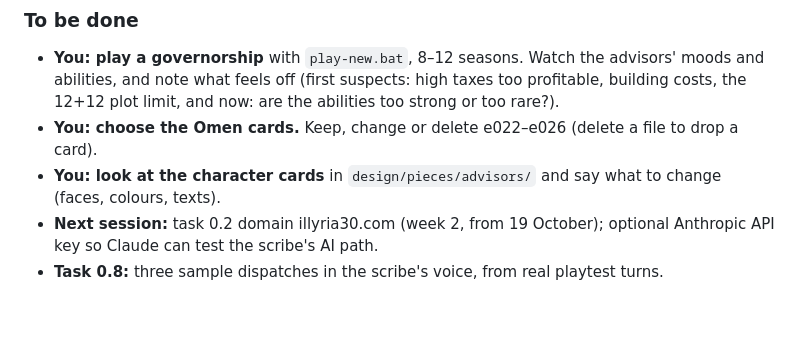
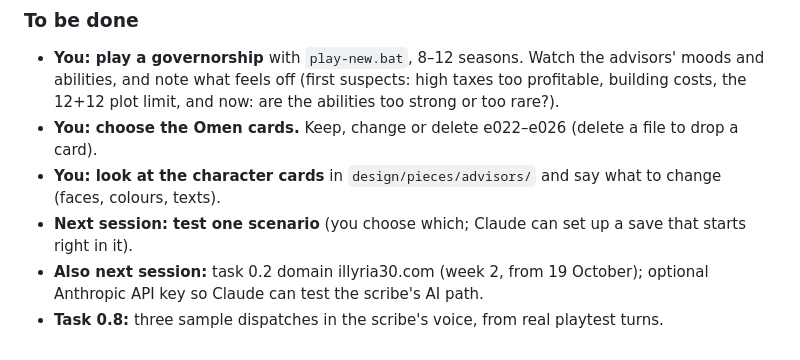
Before and after one commit to mkhailklimov/Illirya, a Markdown page: changelogs/2026-10-12.md, the part around the change. Drawn GitHub-style; blank space fills up the shorter version.

Commit message:
Changelog: next session tests one scenario
Co-Authored-By: Claude Opus 5.5 <noreply@anthropic.com>

```diff
--- a/changelogs/2026-10-12.md
+++ b/changelogs/2026-10-12.md
@@ -33,5 +33,6 @@
 - **You: play a governorship** with `play-new.bat`, 8–12 seasons. Watch the advisors' moods and abilities, and note what feels off (first suspects: high taxes too profitable, building costs, the 12+12 plot limit, and now: are the abilities too strong or too rare?).
 - **You: choose the Omen cards.** Keep, change or delete e022–e026 (delete a file to drop a card).
 - **You: look at the character cards** in `design/pieces/advisors/` and say what to change (faces, colours, texts).
-- **Next session:** task 0.2 domain illyria30.com (week 2, from 19 October); optional Anthropic API key so Claude can test the scribe's AI path.
+- **Next session: test one scenario** (you choose which; Claude can set up a save that starts right in it).
+- **Also next session:** task 0.2 domain illyria30.com (week 2, from 19 October); optional Anthropic API key so Claude can test the scribe's AI path.
 - **Task 0.8:** three sample dispatches in the scribe's voice, from real playtest turns.
```
